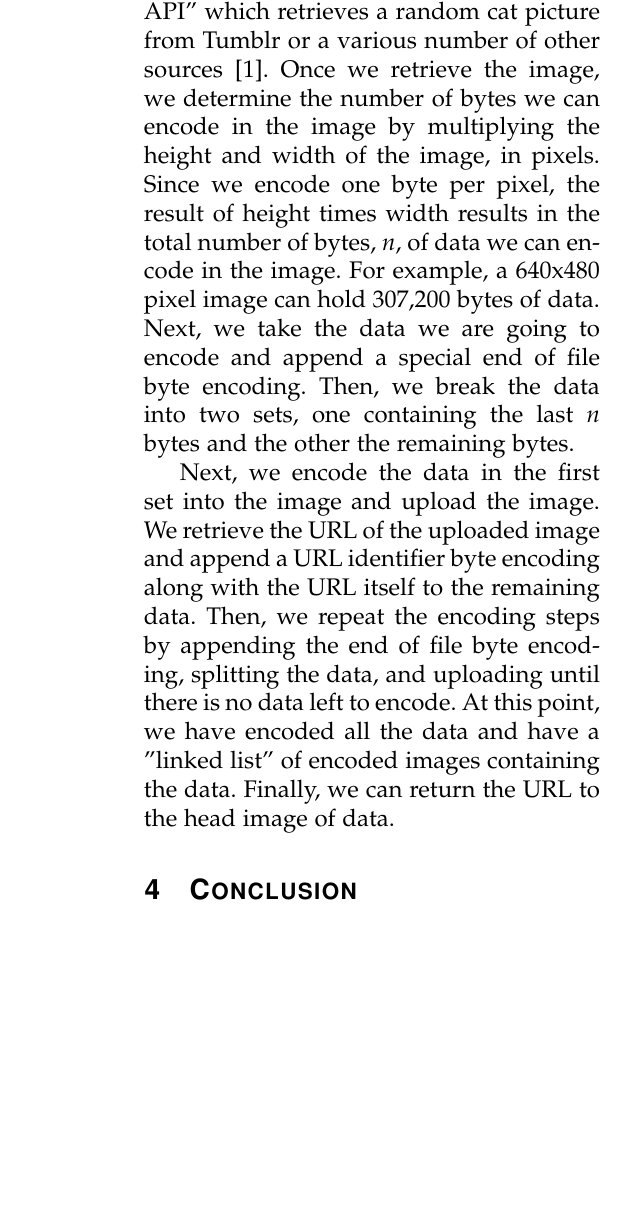
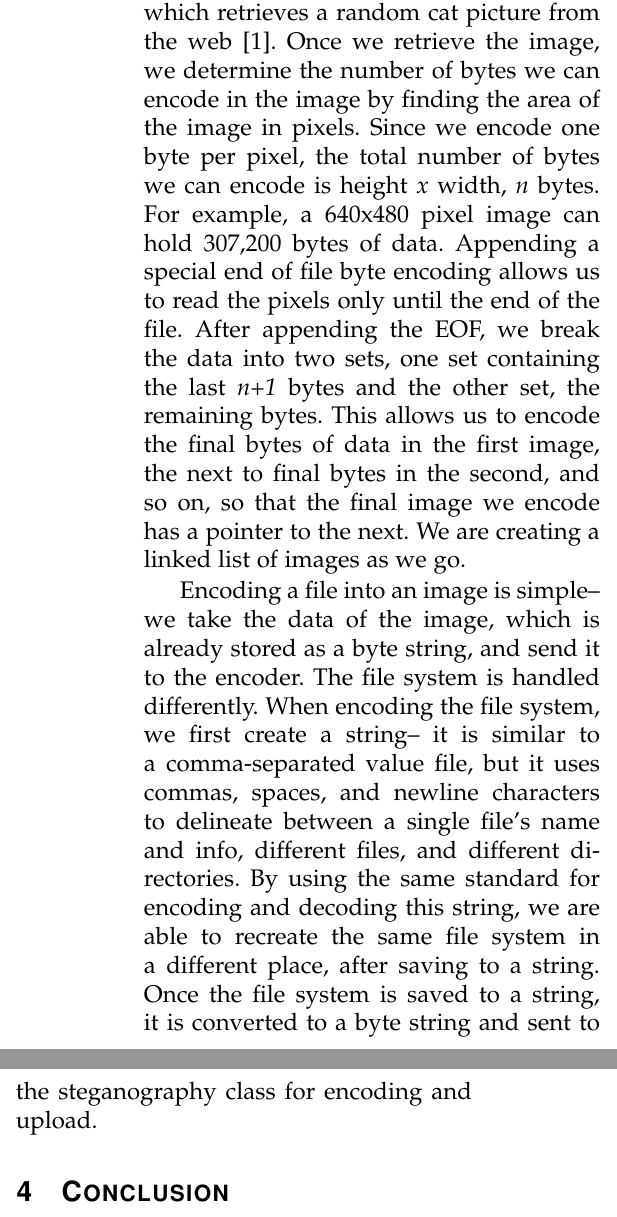
Before and after one commit to gorhack/webStegFS_project, a LaTeX paper (paper/covertfs.tex, which reads paper/stegPart.tex): part of one column of page 6 of 7 before the commit and two parts of the columns of page 6 of 7 after it, the two joined at a grey line, cut so that both start at the same text, the shorter picture padded with empty space. Compiled offline with pdfLaTeX.

Commit message:
Updated file and file system encoding in stegPart

```diff
--- a/paper/stegPart.tex
+++ b/paper/stegPart.tex
@@ -49,6 +49,6 @@ There are obvious drawbacks to our implementation of LSB steganography, primaril
 \subsubsection{File System to Images}
 
 %David, I will need you to describe how the FUSE file system is prepared for encoding. Additionally, I will need information on how the files are uploaded as they are added to the file system (and future parallel upload/download).
-The first step in encoding a file system is retrieving an image. We use "The Cat API" which retrieves a random cat picture from Tumblr or a various number of other sources~\cite{CatAPIDoc}. Once we retrieve the image, we determine the number of bytes we can encode in the image by multiplying the height and width of the image, in pixels. Since we encode one byte per pixel, the result of height times width results in the total number of bytes, \textit{n}, of data we can encode in the image. For example, a 640x480 pixel image can hold 307,200 bytes of data. Next, we take the data we are going to encode and append a special end of file byte encoding. Then, we break the data into two sets, one containing the last \textit{n} bytes and the other the remaining bytes.
+In order to encode a message (either the contents of a file, or the string that represents the entire file system), we must start with an image. We use "The Cat API" which retrieves a random cat picture from the web~\cite{CatAPIDoc}. Once we retrieve the image, we determine the number of bytes we can encode in the image by finding the area of the image in pixels. Since we encode one byte per pixel, the total number of bytes we can encode is height \textit{x} width, \textit{n} bytes. For example, a 640x480 pixel image can hold 307,200 bytes of data. Appending a special end of file byte encoding allows us to read the pixels only until the end of the file. After appending the EOF, we break the data into two sets, one set containing the last \textit{n+1} bytes and the other set, the remaining bytes. This allows us to encode the final bytes of data in the first image, the next to final bytes in the second, and so on, so that the final image we encode has a pointer to the next. We are creating a linked list of images as we go.
 
-Next, we encode the data in the first set into the image and upload the image. We retrieve the URL of the uploaded image and append a URL identifier byte encoding along with the URL itself to the remaining data. Then, we repeat the encoding steps by appending the end of file byte encoding, splitting the data, and uploading until there is no data left to encode. At this point, we have encoded all the data and have a "linked list" of encoded images containing the data. Finally, we can return the URL to the head image of data.
+Encoding a file into an image is simple-- we take the data of the image, which is already stored as a byte string, and send it to the encoder. The file system is handled differently. When encoding the file system, we first create a string-- it is similar to a comma-separated value file, but it uses commas, spaces, and newline characters to delineate between a single file's name and info, different files, and different directories. By using the same standard for encoding and decoding this string, we are able to recreate the same file system in a different place, after saving to a string. Once the file system is saved to a string, it is converted to a byte string and sent to the steganography class for encoding and upload.
```
